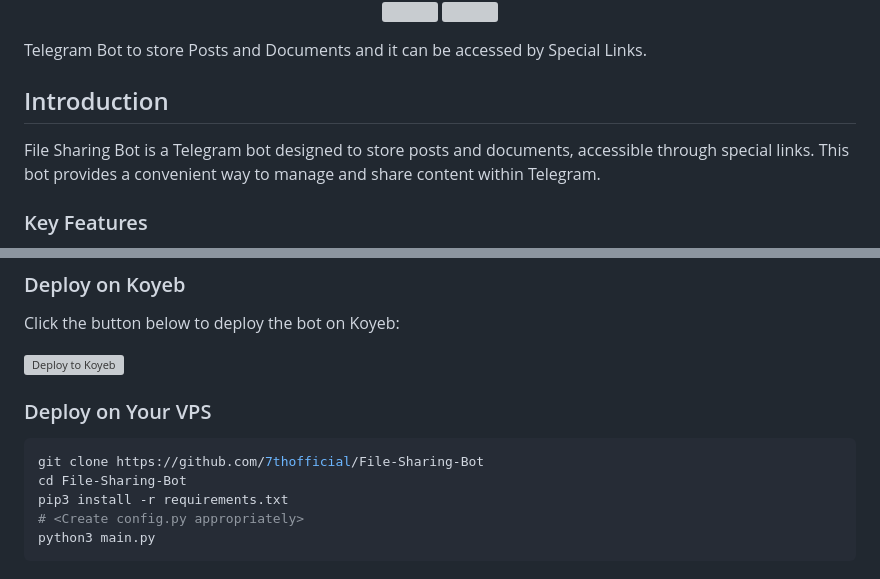
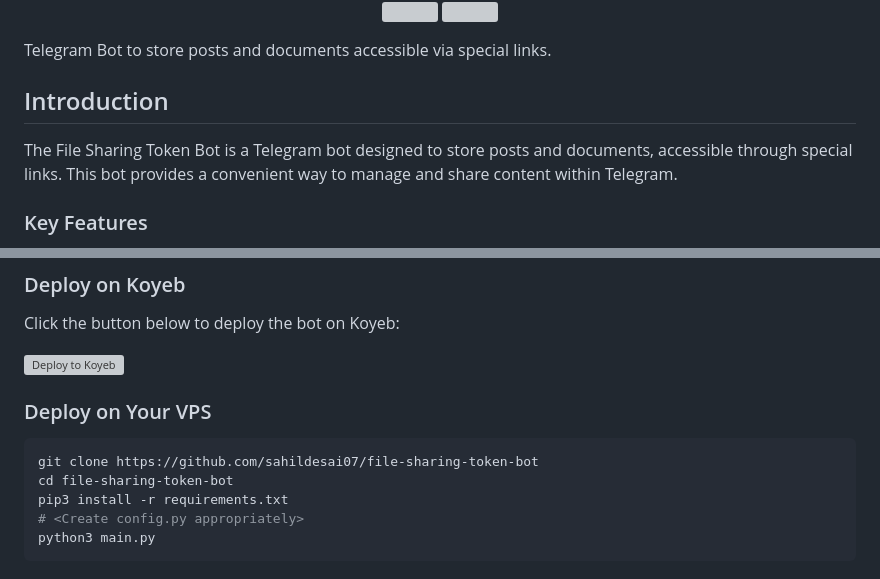
Before and after one commit to sahildesai07/file-sharing-token-bot, a Markdown page: README.md, 2 parts joined by grey strips. GitHub-like rendering; grey boxes are pictures that could not be loaded.

````diff
--- a/README.md
+++ b/README.md
@@ -22,11 +18,11 @@
   </a>
 </p>
 
-Telegram Bot to store Posts and Documents and it can be accessed by Special Links.
+Telegram Bot to store posts and documents accessible via special links.
 
 ## Introduction
 
-File Sharing Bot is a Telegram bot designed to store posts and documents, accessible through special links. This bot provides a convenient way to manage and share content within Telegram.
+The File Sharing Token Bot is a Telegram bot designed to store posts and documents, accessible through special links. This bot provides a convenient way to manage and share content within Telegram.
 
 ### Key Features
 
@@ -64,8 +60,8 @@ Click the button below to deploy the bot on Koyeb:
 ### Deploy on Your VPS
 
 ```bash
-git clone https://github.com/7thofficial/File-Sharing-Bot
-cd File-Sharing-Bot
+git clone https://github.com/sahildesai07/file-sharing-token-bot
+cd file-sharing-token-bot
 pip3 install -r requirements.txt
 # <Create config.py appropriately>
 python3 main.py
````
Also changed, not shown: other parts of README.md (+10 -14 lines).
